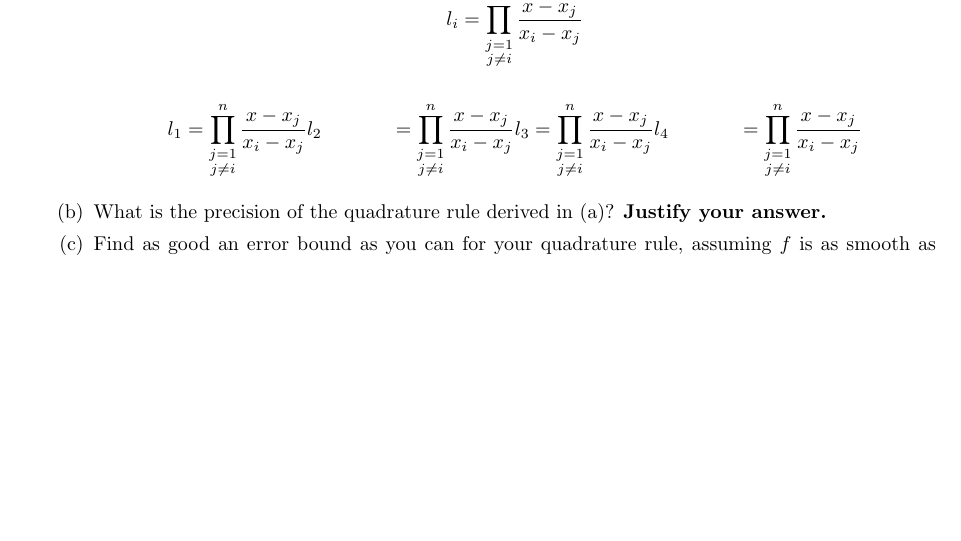
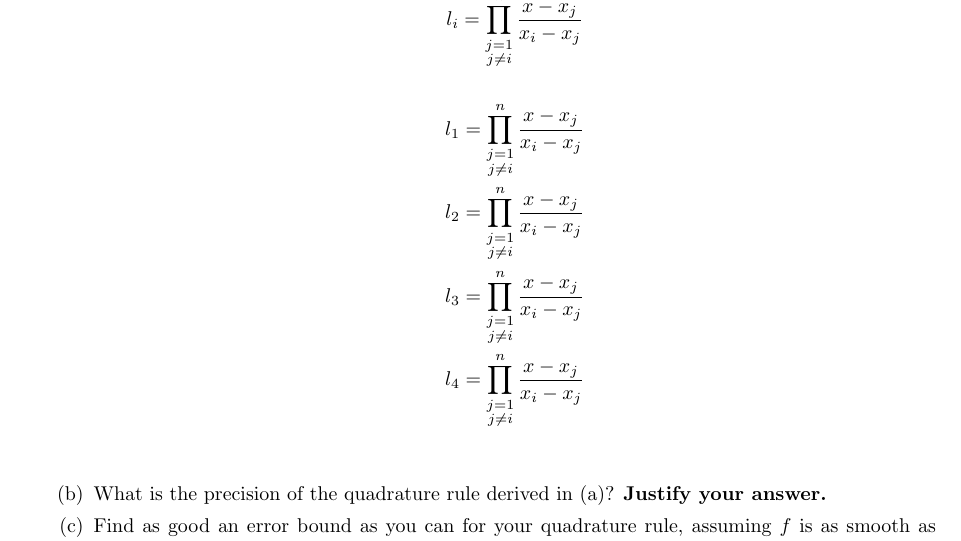
Before and after one commit to poonkeegan/school, a LaTeX document (cscd37/assgn2.tex): part of page 9 of 9, cut so that both start at the same text, the shorter picture padded with empty space. Compiled offline with pdfLaTeX.

Commit message:
Mon Mar 12 11:47:53 EDT 2018

```diff
--- a/cscd37/assgn2.tex
+++ b/cscd37/assgn2.tex
@@ -291,10 +291,10 @@ poonkeeg\\
             \[p(x) = \sum_{i=0}^n f(x_i)l_i(x),\; p(x) \in \mathcal{P}_n\]
             \[l_i = \prod_{\substack{j=1 \\ j\neq i}}^n\frac{x-x_j}{x_i-x_j} \]
             \begin{align*}
-                l_1 &= \prod_{\substack{j=1 \\ j\neq i}}^n\frac{x-x_j}{x_i-x_j}
-                l_2 &= \prod_{\substack{j=1 \\ j\neq i}}^n\frac{x-x_j}{x_i-x_j}
-                l_3 &= \prod_{\substack{j=1 \\ j\neq i}}^n\frac{x-x_j}{x_i-x_j}
-                l_4 &= \prod_{\substack{j=1 \\ j\neq i}}^n\frac{x-x_j}{x_i-x_j}
+                l_1 &= \prod_{\substack{j=1 \\ j\neq i}}^n\frac{x-x_j}{x_i-x_j} \\
+                l_2 &= \prod_{\substack{j=1 \\ j\neq i}}^n\frac{x-x_j}{x_i-x_j} \\
+                l_3 &= \prod_{\substack{j=1 \\ j\neq i}}^n\frac{x-x_j}{x_i-x_j} \\
+                l_4 &= \prod_{\substack{j=1 \\ j\neq i}}^n\frac{x-x_j}{x_i-x_j} \\
             \end{align*}
 
             \item What is the precision of the quadrature rule derived in (a)? \textbf{Justify your answer.}
```
Also changed, not shown: cscd37/assgn2.pdf.
